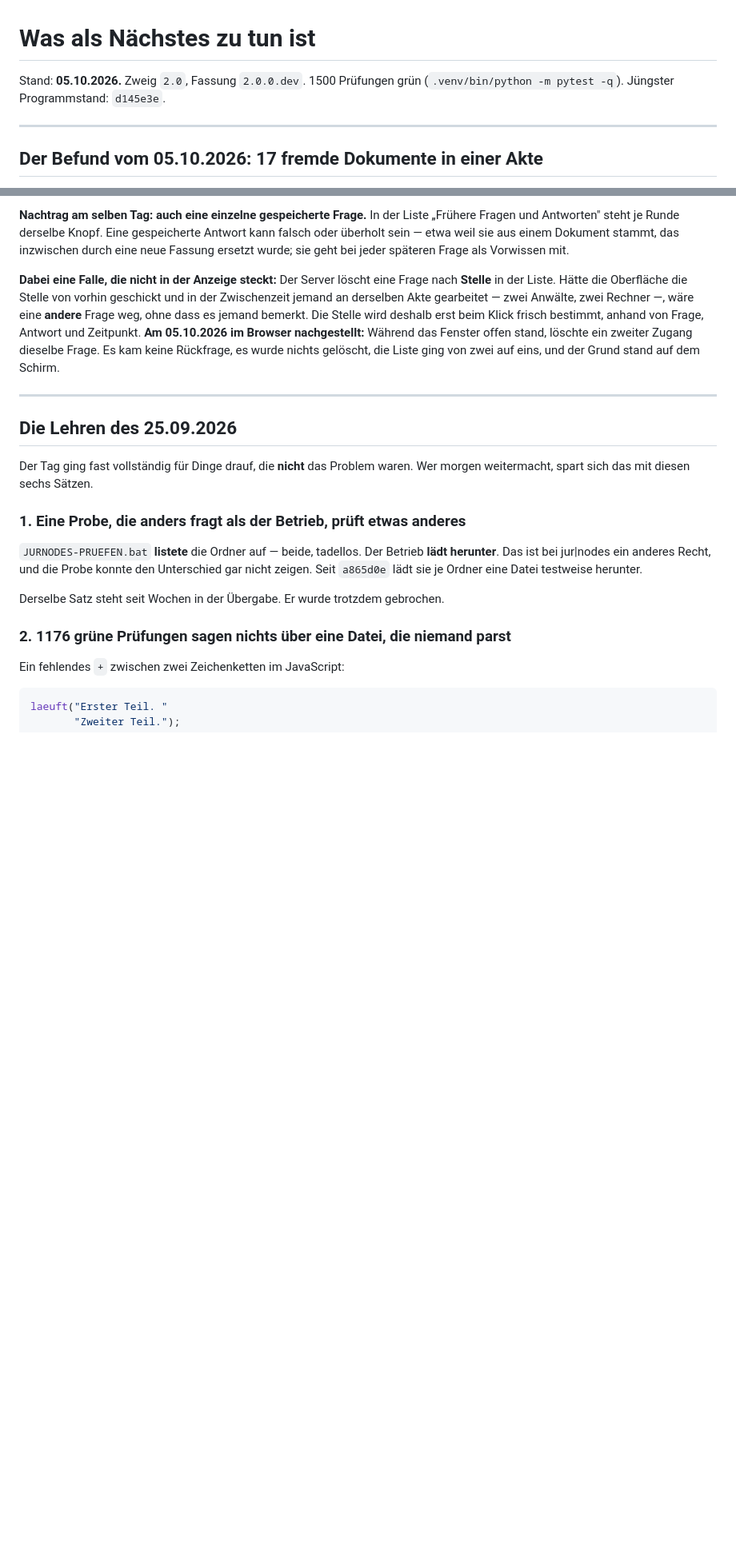
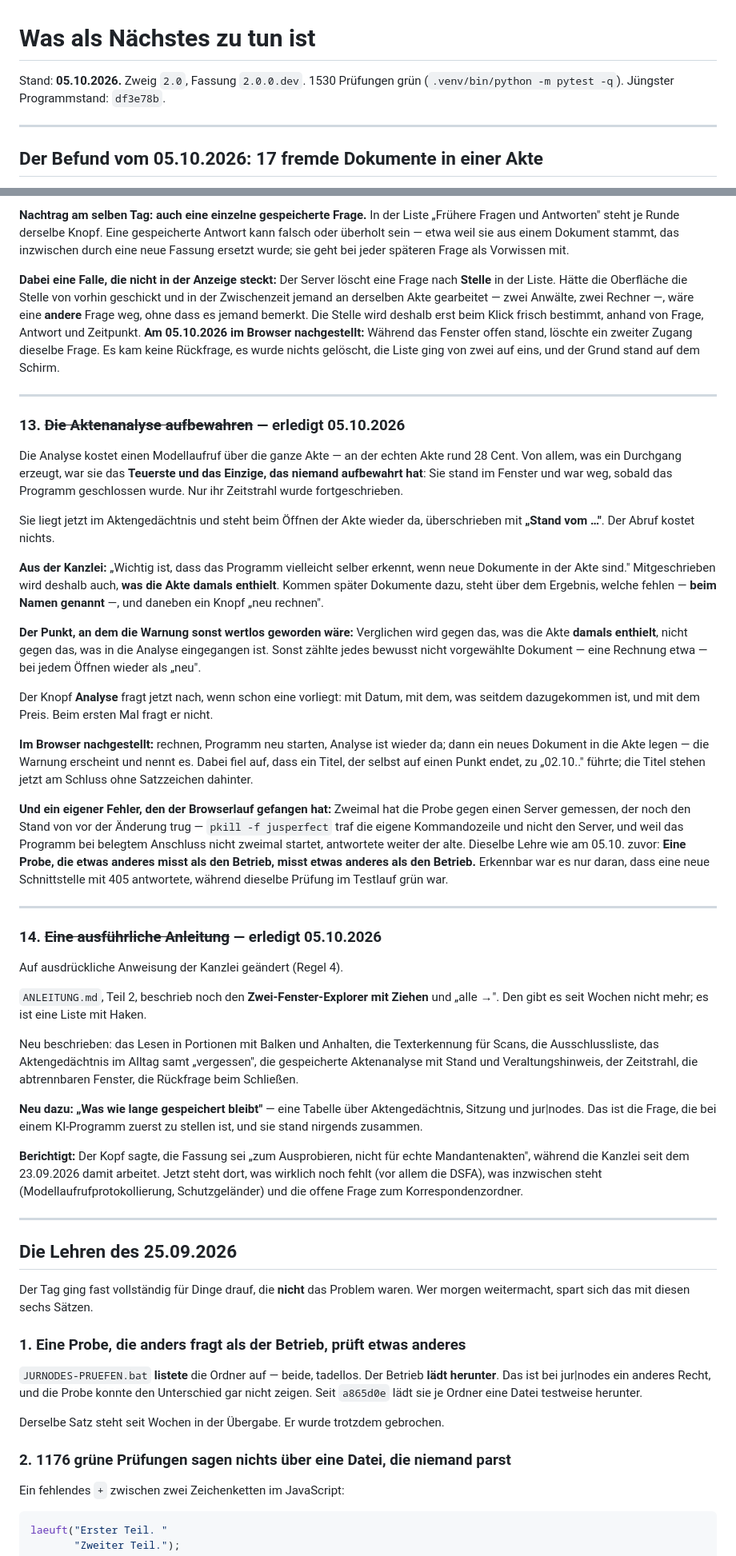
Before and after one commit to JosefBlack/jusperfect, a Markdown page: MORGEN.md, 2 parts joined by grey strips. Shown at 80% size. Rendered like a GitHub page; blank space fills up the shorter version.

Commit message:
MORGEN.md: Aufgaben 13 und 14 sind erledigt
Die aufbewahrte Analyse samt Erkennung neuer Dokumente, und die neue Anleitung. Mit dem eigenen Fehler aus dem Browserlauf: zweimal gegen einen Server gemessen, der noch den alten Stand trug.

Co-Authored-By: Claude Opus 5 <noreply@anthropic.com>
Claude-Session: https://claude.ai/code/session_011ZgK48W79PCNcXNmzLiSc7

```diff
--- a/MORGEN.md
+++ b/MORGEN.md
@@ -1,8 +1,8 @@
 # Was als Nächstes zu tun ist
 
 Stand: **05.10.2026.** Zweig `2.0`, Fassung `2.0.0.dev`.
-1500 Prüfungen grün (`.venv/bin/python -m pytest -q`).
-Jüngster Programmstand: `d145e3e`.
+1530 Prüfungen grün (`.venv/bin/python -m pytest -q`).
+Jüngster Programmstand: `df3e78b`.
 
 ---
 
@@ -721,6 +721,71 @@ Grund stand auf dem Schirm.
 
 ---
 
+### 13. ~~Die Aktenanalyse aufbewahren~~ — **erledigt 05.10.2026**
+
+Die Analyse kostet einen Modellaufruf über die ganze Akte — an der echten Akte
+rund 28 Cent. Von allem, was ein Durchgang erzeugt, war sie das **Teuerste und
+das Einzige, das niemand aufbewahrt hat**: Sie stand im Fenster und war weg,
+sobald das Programm geschlossen wurde. Nur ihr Zeitstrahl wurde fortgeschrieben.
+
+Sie liegt jetzt im Aktengedächtnis und steht beim Öffnen der Akte wieder da,
+überschrieben mit **„Stand vom …"**. Der Abruf kostet nichts.
+
+**Aus der Kanzlei:** „Wichtig ist, dass das Programm vielleicht selber erkennt,
+wenn neue Dokumente in der Akte sind." Mitgeschrieben wird deshalb auch, **was
+die Akte damals enthielt**. Kommen später Dokumente dazu, steht über dem
+Ergebnis, welche fehlen — **beim Namen genannt** —, und daneben ein Knopf
+„neu rechnen".
+
+**Der Punkt, an dem die Warnung sonst wertlos geworden wäre:** Verglichen wird
+gegen das, was die Akte **damals enthielt**, nicht gegen das, was in die
+Analyse eingegangen ist. Sonst zählte jedes bewusst nicht vorgewählte
+Dokument — eine Rechnung etwa — bei jedem Öffnen wieder als „neu".
+
+Der Knopf **Analyse** fragt jetzt nach, wenn schon eine vorliegt: mit Datum,
+mit dem, was seitdem dazugekommen ist, und mit dem Preis. Beim ersten Mal
+fragt er nicht.
+
+**Im Browser nachgestellt:** rechnen, Programm neu starten, Analyse ist wieder
+da; dann ein neues Dokument in die Akte legen — die Warnung erscheint und nennt
+es. Dabei fiel auf, dass ein Titel, der selbst auf einen Punkt endet, zu
+„02.10.." führte; die Titel stehen jetzt am Schluss ohne Satzzeichen dahinter.
+
+**Und ein eigener Fehler, den der Browserlauf gefangen hat:** Zweimal hat die
+Probe gegen einen Server gemessen, der noch den Stand von vor der Änderung
+trug — `pkill -f jusperfect` traf die eigene Kommandozeile und nicht den
+Server, und weil das Programm bei belegtem Anschluss nicht zweimal startet,
+antwortete weiter der alte. Dieselbe Lehre wie am 05.10. zuvor: **Eine Probe,
+die etwas anderes misst als den Betrieb, misst etwas anderes als den Betrieb.**
+Erkennbar war es nur daran, dass eine neue Schnittstelle mit 405 antwortete,
+während dieselbe Prüfung im Testlauf grün war.
+
+---
+
+### 14. ~~Eine ausführliche Anleitung~~ — **erledigt 05.10.2026**
+
+Auf ausdrückliche Anweisung der Kanzlei geändert (Regel 4).
+
+`ANLEITUNG.md`, Teil 2, beschrieb noch den **Zwei-Fenster-Explorer mit Ziehen**
+und „alle →". Den gibt es seit Wochen nicht mehr; es ist eine Liste mit Haken.
+
+Neu beschrieben: das Lesen in Portionen mit Balken und Anhalten, die
+Texterkennung für Scans, die Ausschlussliste, das Aktengedächtnis im Alltag
+samt „vergessen", die gespeicherte Aktenanalyse mit Stand und Veraltungshinweis,
+der Zeitstrahl, die abtrennbaren Fenster, die Rückfrage beim Schließen.
+
+**Neu dazu: „Was wie lange gespeichert bleibt"** — eine Tabelle über
+Aktengedächtnis, Sitzung und jur|nodes. Das ist die Frage, die bei einem
+KI-Programm zuerst zu stellen ist, und sie stand nirgends zusammen.
+
+**Berichtigt:** Der Kopf sagte, die Fassung sei „zum Ausprobieren, nicht für
+echte Mandantenakten", während die Kanzlei seit dem 23.09.2026 damit arbeitet.
+Jetzt steht dort, was wirklich noch fehlt (vor allem die DSFA), was inzwischen
+steht (Modellaufrufprotokollierung, Schutzgeländer) und die offene Frage zum
+Korrespondenzordner.
+
+---
+
 ## Die Lehren des 25.09.2026
 
 Der Tag ging fast vollständig für Dinge drauf, die **nicht** das Problem
```
